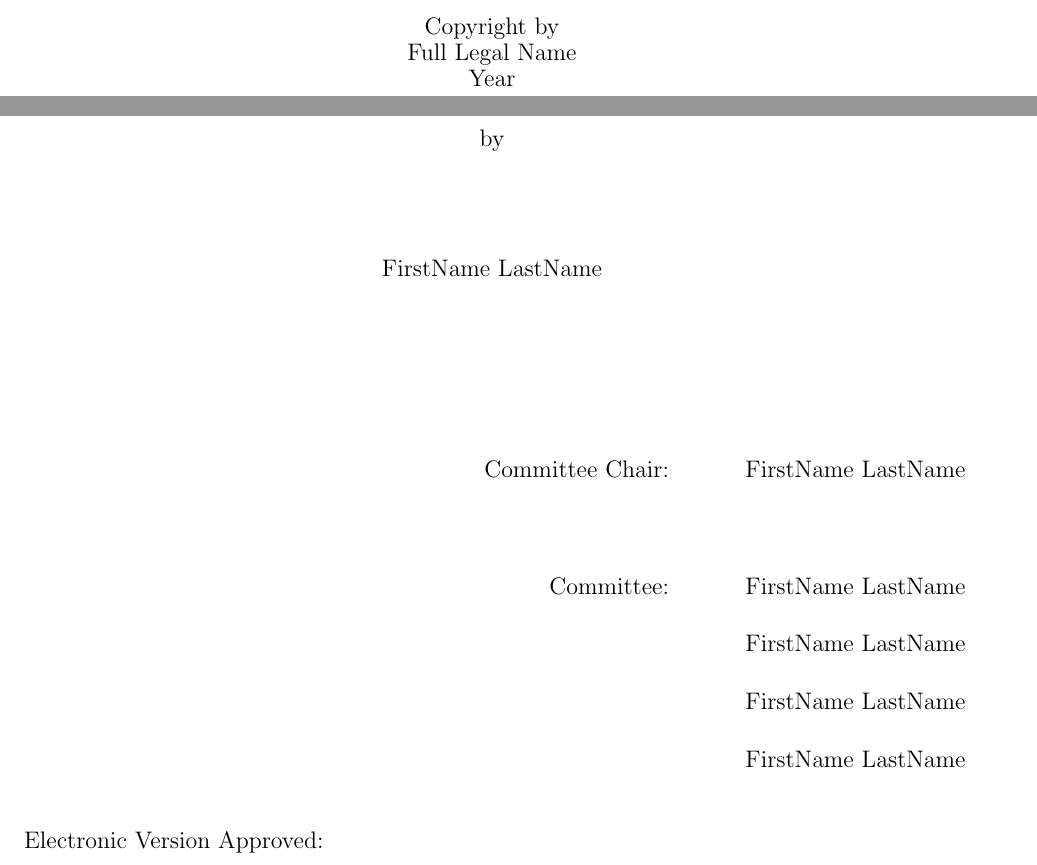
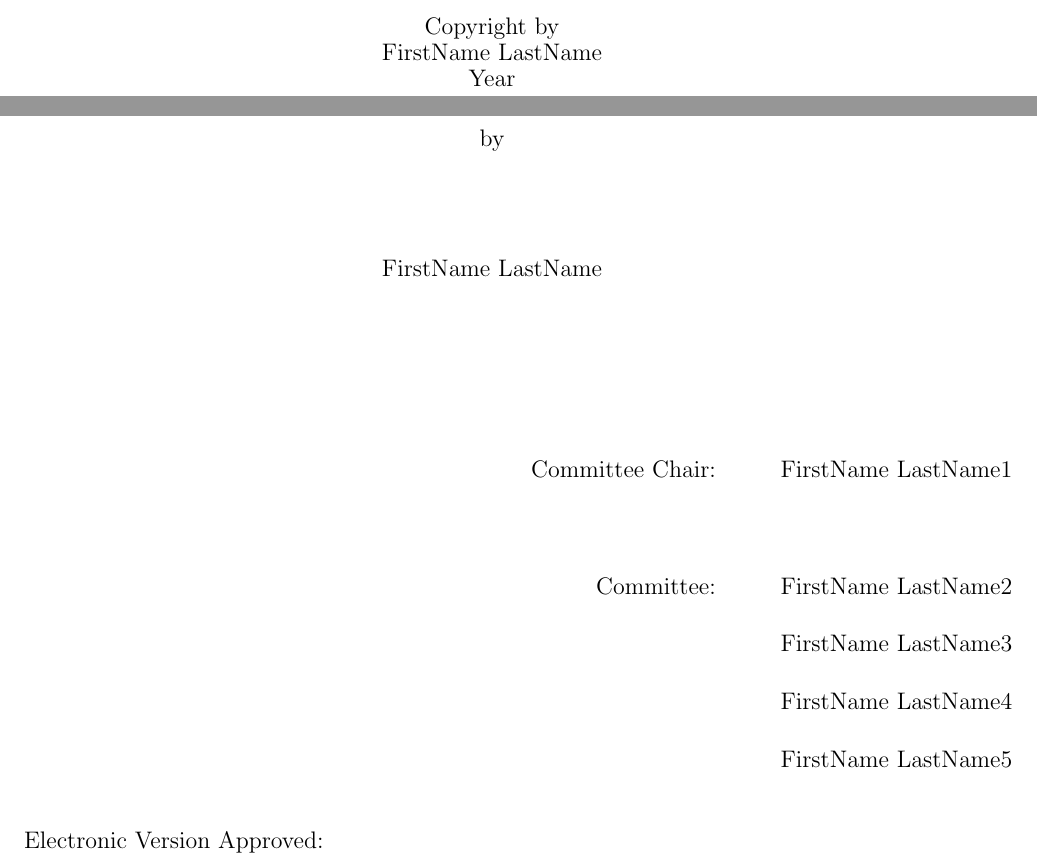
Before and after one commit to GN-Yu/GSU-dissertation-thesis-LaTeX-template, a LaTeX thesis (main.tex, which reads frontmatter.tex, gsudiss.cls): two parts of pages 3 and 4 of 17, joined at a grey line, cut so that both start at the same text. Compiled offline with pdfLaTeX.

Commit message:
Fix committee display, sort files

```diff
--- a/frontmatter.tex
+++ b/frontmatter.tex
@@ -1,29 +1,11 @@
 %%%%%%%%%%%%%%%%%%%% The front matter of your document %%%%%%%%%%%%%%%%%%%%
 
 \frontmatter
+% Copyright page (required), approval page (required), dedication (optional), acknowledgments (optional), table of contents (required), list of tables(required and generated automatically if tables used), list of figures (required and generated automatically if figures used), list of abbreviations (optional), Preface (optional)
 
-% \certifypage                 % Produces the certify page, if this option is
-%                              % set in the class file.
+% The title page is required. But you don't need to change anything here. To edit your name and year, please go to file `main.tex'
+\copyrightpage
 
+% The approval page is required. But you don't need to change anything here. To edit the committee and other information, please go to file `main.tex'
+\approvalpage
 
-
-%\copyrightpage               % Produces the copyright page.
-
-%%%%%%%%%%%%%%
-%Below is the copy right page
-%%%%%%%%%%%%%%
-
-\thispagestyle{empty}
-\vfill
-\begin{center}
-\setstretch{0.9}
-\vspace*{\fill}
-Copyright by\\
-Full Legal Name\\ %Your name must be in title caps here.
-Year\\ %The current Year
-\end{center}
-%%%%%%%%%%%%%%%%%%%%%%%%%%%%%%%%%%%
-
-\clearpage
-\approvalpage                % To edit the Committee, First Name & Last Name, please go to file main.tex
-\clearpage
--- a/gsudiss.cls
+++ b/gsudiss.cls
@@ -307,7 +307,7 @@
 \newpagestyle{main}[]{
   \sethead[][][]{\print@draft}{}{\thepage}}
 \pagestyle{main}
-\renewpagestyle{plain}[]{
+\renewpagestyle{plain}[]{%
   \ifthenelse{\equal{\chapterpage@number}{top}}
   {\setfoot[][][]{}{}{}\sethead[][][]{\print@draft}{}{\thepage}}{}
   \ifthenelse{\equal{\chapterpage@number}{bottom}}
@@ -475,59 +475,66 @@
 %        Process information for Committee Certification page        %
 %%%%%%%%%%%%%%%%%%%%%%%%%%%%%%%%%%%%%%%%%%%%%%%%%%%%%%%%%%%%%%%%%%%%%%
 
+\def\committeeChair{%
+  \@ifnextchar({\committeeChair@i}{\errmessage{The committee chair's name is required}}%)
+}
+\def\committeeChair@i(#1){%
+  \if\relax\detokenize{#1}\relax
+    \errmessage{The committee chair's name is required}%
+  \else
+    \def\chair{#1}%
+  \fi
+}
+
+% To have more than one committee co-chair, change the definition of \committeeCoChair like the one for \committee
+\def\committeeCoChair{%
+  \@ifnextchar({\committeeCoChair@i}{\def\cochair{}}%)
+}
+\def\committeeCoChair@i(#1){%
+  \if\relax\detokenize{#1}\relax
+    \def\cochair{}%
+  \else
+    \def\cochair{#1}%
+  \fi
+}
+
+\newcounter{committeecount}
+\newcommand{\committeelist}{}
+
 \def\committee{%
-  \@ifnextchar({\committee@i}{\committee@i(Albert Einstein [supervisor])}%)
+  \@ifnextchar({\committee@i}{\errmessage{At least one committee member is required}}%)
 }
 \def\committee@i(#1){%
-  \@ifnextchar[{\committee@ii(#1)}{\committee@ii(#1)[]}%]
+  \@ifnextchar({\committee@ii(#1)}{%
+    \addtocounter{committeecount}{1}%
+    \g@addto@macro\committeelist{#1\\}%
+  }%)
 }
-\def\committee@ii(#1)[#2]{%
-  \@ifnextchar({\committee@iii(#1)[#2]}{\committee@iii(#1)[#2](Marie Curie)}%)
+\def\committee@ii(#1)(#2){%
+  \addtocounter{committeecount}{1}%
+  \g@addto@macro\committeelist{#1\\}%
+  \addtocounter{committeecount}{1}%
+  \g@addto@macro\committeelist{#2\\}%
+  \@ifnextchar({\committee@i}{}%
 }
-\def\committee@iii(#1)[#2](#3){%
-  \@ifnextchar({\committee@iv(#1)[#2](#3)}{\committee@iv(#1)[#2](#3)(Neils Bohr)}%)
-}
-\def\committee@iv(#1)[#2](#3)(#4){%
-  \@ifnextchar({\committee@v(#1)[#2](#3)(#4)}{\committee@v(#1)[#2](#3)(#4)()}%)
-}
-\def\committee@v(#1)[#2](#3)(#4)(#5){%
-  \@ifnextchar({\committee@vi(#1)[#2](#3)(#4)(#5)}{\committee@vi(#1)[#2](#3)(#4)(#5)()}%)
-}
-\def\committee@vi(#1)[#2](#3)(#4)(#5)(#6){%
-  \@ifnextchar({\committee@vii(#1)[#2](#3)(#4)(#5)(#6)}{\committee@vii(#1)[#2](#3)(#4)(#5)(#6)()}%)
-}
-\def\committee@vii(#1)[#2](#3)(#4)(#5)(#6)(#7){%
-  \@ifnextchar({\committee@viii(#1)[#2](#3)(#4)(#5)(#6)(#7)}{\committee@viii(#1)[#2](#3)(#4)(#5)(#6)(#7)()}%)
-}
-\def\committee@viii(#1)[#2](#3)(#4)(#5)(#6)(#7)(#8){%
-  \def\committeemembers{%
+
+\newcommand{\committeemembers}{
   \hspace{1.6in}
   \parbox[t][6.5cm][t]{\textwidth}{%
     \centerline{%
-        \parbox[t]{0.2\textwidth}{%
-          \raggedleft\setstretch{2} Committee Chair:\\[2.5em]
+      \parbox[t]{0.3\textwidth}{%
+        \raggedleft\setstretch{2} Committee Chair:
+        \ifthenelse{\equal{\cochair}{}}{\\[2.5em]}{\\{Committee Co-Chair:}}
         Committee:
       }
       \hspace{0.001cm}
       \parbox[t]{0.3\textwidth}{%
         \raggedleft
-          \setstretch{2}{#1}\\[2.5em]
-          \ifthenelse{\equal{#2}{}}{}{{#2}\\}
-          {#3}
-          \ifthenelse{\equal{#4}{}}{}{\\{#4}}
-          \ifthenelse{\equal{#5}{}}{}{\\{#5}}
-          \ifthenelse{\equal{#6}{}}{}{\\{#6}}
-          \ifthenelse{\equal{#7}{}}{}{\\{#7}}
-          \ifthenelse{\equal{ #8}{}}{}{\\{#8}}
+        \setstretch{2}{\chair}
+        \ifthenelse{\equal{\cochair}{}}{\\[2.5em]}{\\{\cochair}\\}
+        {\committeelist}
       }
     }
-      \vspace{1cm}
-    }
-  }
-  \def\trick{%
-    \ifthenelse{\equal{#2}{}}{\setlength{\addedspace}{1.3cm}}{\setlength{\addedspace}{1.cm}}
-    \ifthenelse{\equal{#7}{}}{}{\addtolength{\addedspace}{-0.38cm}}
-    \ifthenelse{\equal{#8}{}}{}{\addtolength{\addedspace}{-0.38cm}}
   }
 }
 
@@ -603,15 +610,19 @@
 % %  \cleardoublepage
 % }
 
-% %------------------------Copyright Page-----------------------------------
-% \def\copyrightpage{\pagenumbering{gobble}
-%   \vspace*{0.7\textheight}
-%   \begin{center}
-%     \parbox[]{\textwidth}{\setstretch{1}
-%       \begin{center}Copyright by\\Your Name\\\graduation\end{center}}
-%   \end{center}
-% %  \cleardoublepage
-% }
+%------------------------Copyright Page-----------------------------------
+\def\copyrightpage{%
+  \pagenumbering{gobble}
+  \vfill
+  \begin{center}
+    \setstretch{0.9}
+    \vspace*{\fill}
+    Copyright by\\
+    \writer\\
+    \graduation
+  \end{center}
+  \cleardoublepage
+}
 
 %------------------------Approval Page------------------------------------
 \def\approvalpage{\pagenumbering{gobble}
@@ -625,31 +636,29 @@
   \vspace*{1in}
   \committeemembers
   \approval
-%  \cleardoublepage
+  \cleardoublepage
 }
 
 %------------------------Dedication Page----------------------------------
-
 \def\dedicationpage{%
+  \IfFileExists{FrontMatters/dedication.tex}{%
     \if@twoside
       \pagenumbering{roman}\setcounter{page}{5}
     \else
       \pagenumbering{roman}\setcounter{page}{4}
     \fi
-  \IfFileExists{Frontmatter/dedication.tex}
-  {\chapter*{DEDICATION}\input{Frontmatter/dedication}}{\typeout{The file
-      "dedication.tex" could not be found; I will continue without
-      it.}}}
+    \chapter*{DEDICATION}\input{FrontMatters/dedication}
+  }{\typeout{The file "dedication.tex" could not be found in "FrontMatters" folder; I will continue without it.}}
+}
 
 %------------------------Acknowledgments----------------------------------
-
 \def\acknowledgmentpage{%
-  \IfFileExists{Frontmatter/acknowledgments.tex}
-  {\chapter*{ACKNOWLEDGMENTS}
+  \IfFileExists{FrontMatters/acknowledgments.tex}{%
+    \chapter*{ACKNOWLEDGMENTS}
     \addcontentsline{toc}{chapter}{ACKNOWLEDGMENTS}
-    \input{Frontmatter/acknowledgments}}
-  {\typeout{The file "acknowledgments.tex" could not be found; I will continue
-      without it.}}}
+    \input{FrontMatters/acknowledgments}
+  }{\typeout{The file "acknowledgments.tex" could not be found in "FrontMatters" folder; I will continue without it.}}
+}
 
 %------------------------Table of Contents--------------------------------
 \renewcommand\tableofcontents{%
@@ -705,15 +714,15 @@
 \newcommand{\sepabbrev}[1]{}
 \newcommand{\setloaname}[1]{%
   \def\loaname{#1}}
-\IfFileExists{abbreviations.tex}
+\IfFileExists{FrontMatters/abbreviations.tex}
 {\RequirePackage{acronym}
   \renewcommand{\listofabbreviations}{%
     \chapter*{\loaname}
     \addcontentsline{toc}{chapter}{\loaname}
     \begin{acronym}
-      \input{abbreviations}
+      \input{FrontMatters/abbreviations}
     \end{acronym}}}
-{\typeout{The file "abbreviations.tex" could not be found; I will continue
+{\typeout{The file "abbreviations.tex" could not be found in "FrontMatters" folder; I will continue
     without it.}}
 
 \ifthenelse{\equal{\onlinesubmission}{no}}
--- a/main.tex
+++ b/main.tex
@@ -97,21 +97,14 @@
 
 
 %%%%%%%%%%%%%%%%%%%%%%%%%%%%%%%%%%%%%%%%%%%%%%%%%%%%%%%%%%%%%%%%
-% \committee: The first parenthesis must contain your supervisor name.
-%         You can have two supervisors, in which case, the
-%         second supervisor goes into the square brackets, next to the
-%         first. If you have one like me, then leave the second entry blank, like below. The
-%         rest of the parentheses contains the rest of your committee members. You
-%         can have up to six entries, NOT including your supervisor(s). My
-%         school requires five or four. I have five (5) members
-%         below. Note that there is no need to put the "Dr." title in front of any of the names.
-% Adjust margins to 1.0in on all sides
+% This is where you include the information of your committee members.
+% I have five members as an example below. Only the first and last name of your committee members should be listed here. Please do not include their titles. In other words, do not list “Dr.” or “Ph.D.” here.
 
-\committee(FirstName LastName)[] % Committee CHAIR's First Name Last Name.Only the first and last name of your committee chair should be listed here. Please do not include their titles. In other words, do not list “Dr.” or “Ph.D.” here.
-          (FirstName LastName) % Committee MEMBER's First Name Last Name. Only the first and last name of your committee members should be listed here. Please do not include their titles. In other words, do not list “Dr.” or “Ph.D.” here
-          (FirstName LastName)
-          (FirstName LastName)
-          (FirstName LastName)%
+\committeeChair(FirstName LastName1) % Committee CHAIR's First Name Last Name. This has to be non-empty to compile correctly.
+
+\committeeCoChair() % Committee CO-CHAIR's First Name Last Name. This is useful if you have two advisors. If you do not have a co-chair, you can leave this field empty.
+
+\committee(FirstName LastName2)(FirstName LastName3)(FirstName LastName4)(FirstName LastName5) % Other Committee Members. There has to be at least one to compile correctly. Just add more parentheses for more committee members.
 
 %%%%%%%%%%%%%%%%%%%%%%%%%%%%%%%%%%%%%%%%%%%%%%%%%%%%%%%%%%%%%%%%%%%%%%
 %               The dissertation starts here.                        %
```
Also changed, not shown: abstract.tex (deleted, +0 -4 lines), BackMatters/Appendices.tex (renamed from Chapters/Appendices.tex), BackMatters/Appendix.tex (renamed from Chapters/Appendix.tex), FrontMatters/TitleAbstract.tex (renamed from TitleAbstract.tex), FrontMatters/abbreviations.tex (renamed from abbreviations.tex), FrontMatters/acknowledgments.tex (renamed from Frontmatter/acknowledgments.tex), FrontMatters/dedication.tex (renamed from Frontmatter/dedication.tex), main.pdf, frontmatter.tex (18 more changed lines), gsudiss.cls (4 more changed lines), main.tex (11 more changed lines), 1 other file. Lines whose indentation alone changed are shown as unchanged.
